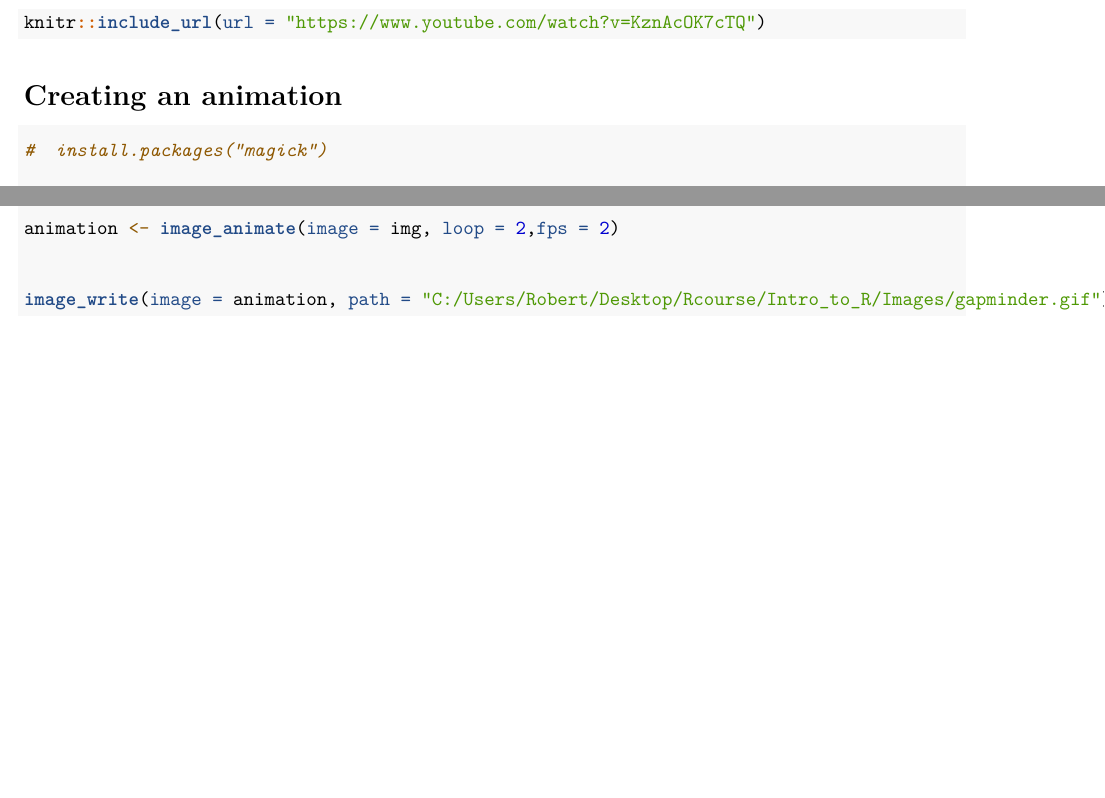
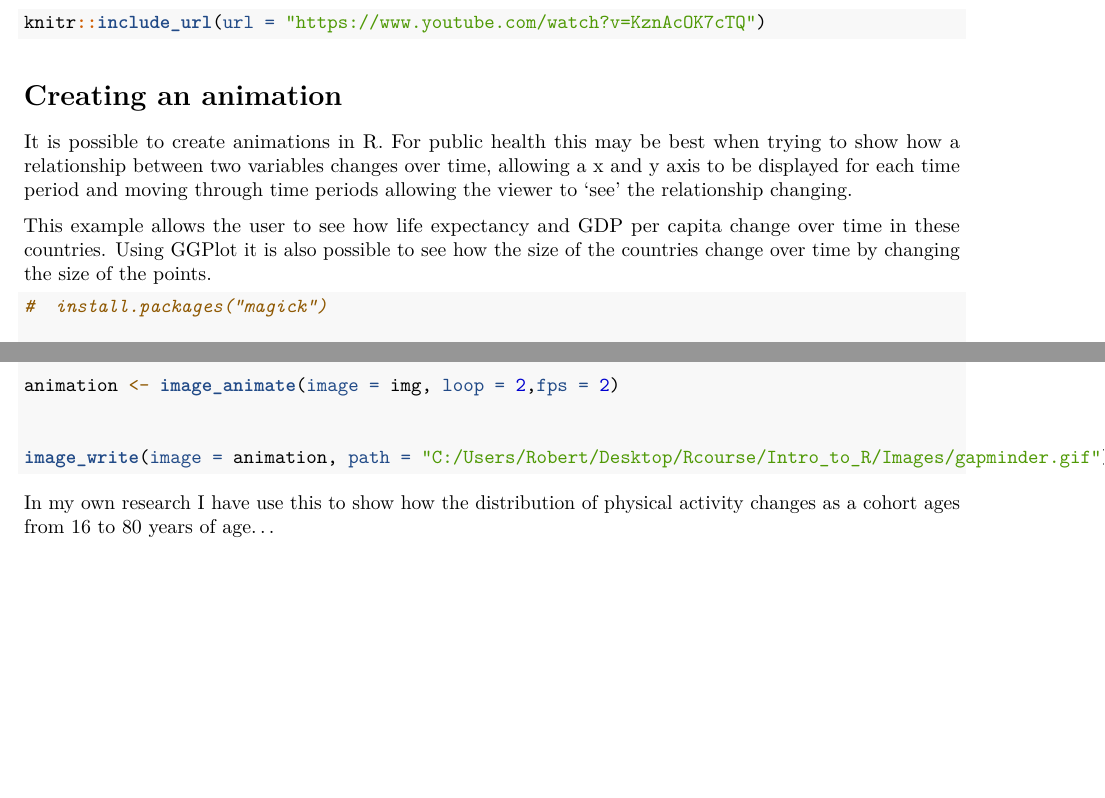
Before and after one commit to RobertASmith/Intro_to_R, an R Markdown document (Putting the R in ScHARR.Rmd): two parts of page 23 of 23, joined at a grey line, cut so that both start at the same text, the shorter picture padded with empty space. Rendered offline with R 4.5, knitr and Pandoc, then LaTeX, with nearby package versions; code that draws random numbers runs with fixed seeds of ours.

Commit message:
Update Putting the R in ScHARR.Rmd

````diff
--- a/Putting the R in ScHARR.Rmd
+++ b/Putting the R in ScHARR.Rmd
@@ -521,6 +521,11 @@ knitr::include_url(url = "https://www.youtube.com/watch?v=KznAcOK7cTQ")
 <iframe src="https://www.youtube.com/watch?v=KznAcOK7cTQ" style="border: none; width: 900px; height: 500px"></iframe>
 
 # Creating an animation
+
+It is possible to create animations in R. For public health this may be best when trying to show how a relationship between two variables changes over time, allowing a x and y axis to be displayed for each time period and moving through time periods allowing the viewer to 'see' the relationship changing.
+
+This example allows the user to see how life expectancy and GDP per capita change over time in these countries. Using GGPlot it is also possible to see how the size of the countries change over time by changing the size of the points.
+
 ```{r,echo=TRUE,eval=FALSE}
 #  install.packages("magick")
 
@@ -554,3 +559,5 @@ animation <- image_animate(image = img, loop = 2,fps = 2)
 image_write(image = animation, path = "C:/Users/Robert/Desktop/Rcourse/Intro_to_R/Images/gapminder.gif")
 
 ```
+
+In my own research I have use this to show how the distribution of physical activity changes as a cohort ages from 16 to 80 years of age...
````
